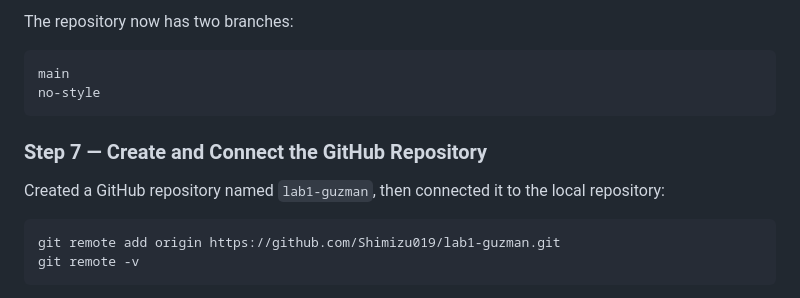
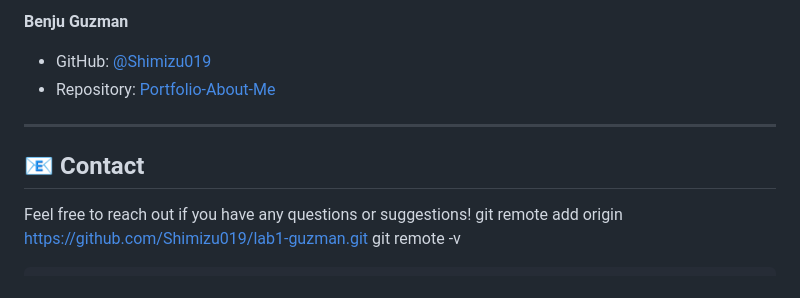
Before and after one commit to Shimizu019/Portfolio-About-Me, a Markdown page: README.md, the part around one of its changes. Rendered like a GitHub page.

Commit message:
Update README.md with portfolio project documentation

````diff
--- a/README.md
+++ b/README.md
@@ -88,16 +86,14 @@ git branch no-style
 
-The repository now has two branches:
+**Benju Guzman**
 
-```
-main
-no-style
-```
+- GitHub: [@Shimizu019](https://github.com/Shimizu019)
+- Repository: [Portfolio-About-Me](https://github.com/Shimizu019/Portfolio-About-Me)
 
-### Step 7 — Create and Connect the GitHub Repository
+---
 
-Created a GitHub repository named `lab1-guzman`, then connected it to the local repository:
+## 📧 Contact
 
-```bash
+Feel free to reach out if you have any questions or suggestions!
 git remote add origin https://github.com/Shimizu019/lab1-guzman.git
 git remote -v
 ```
````
Also changed, not shown: other parts of README.md (+52 -54 lines).
